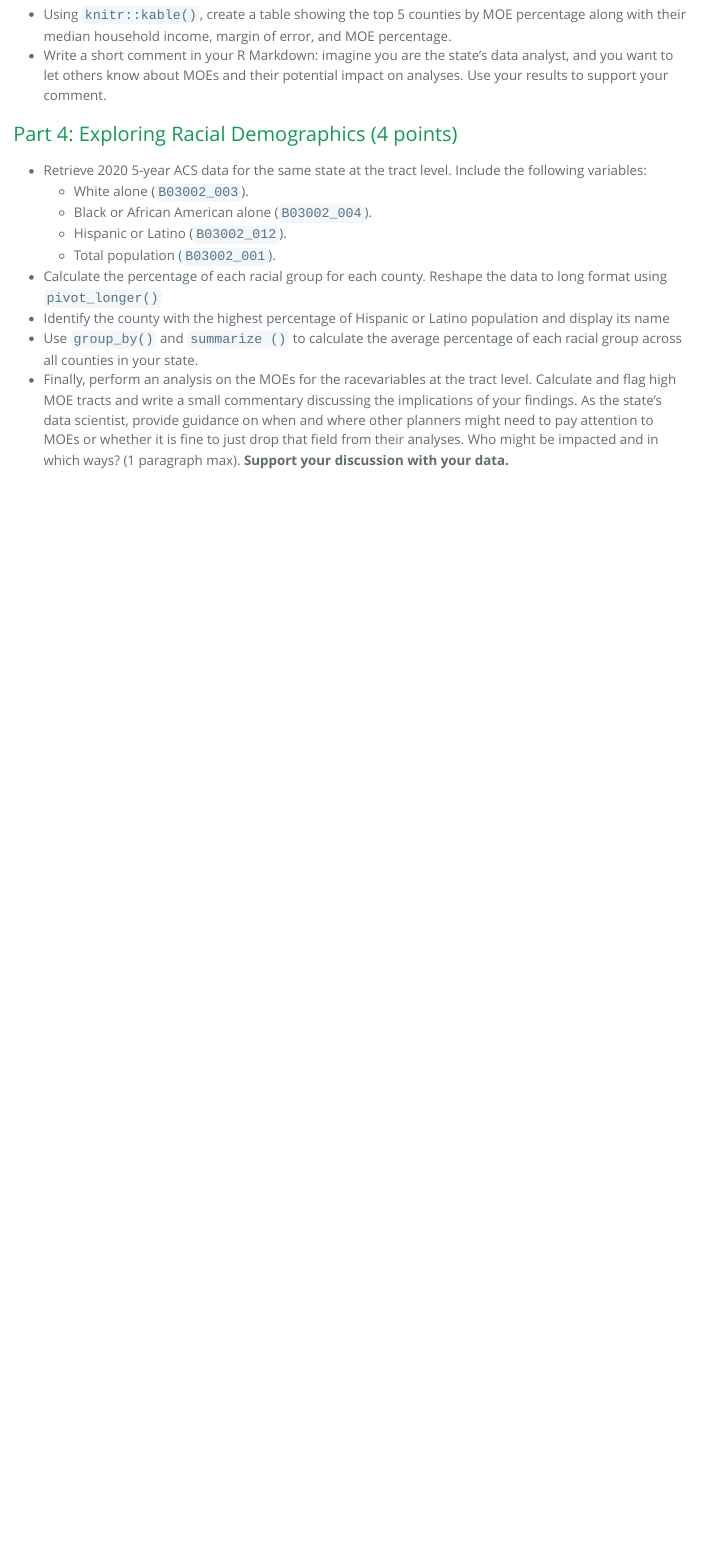
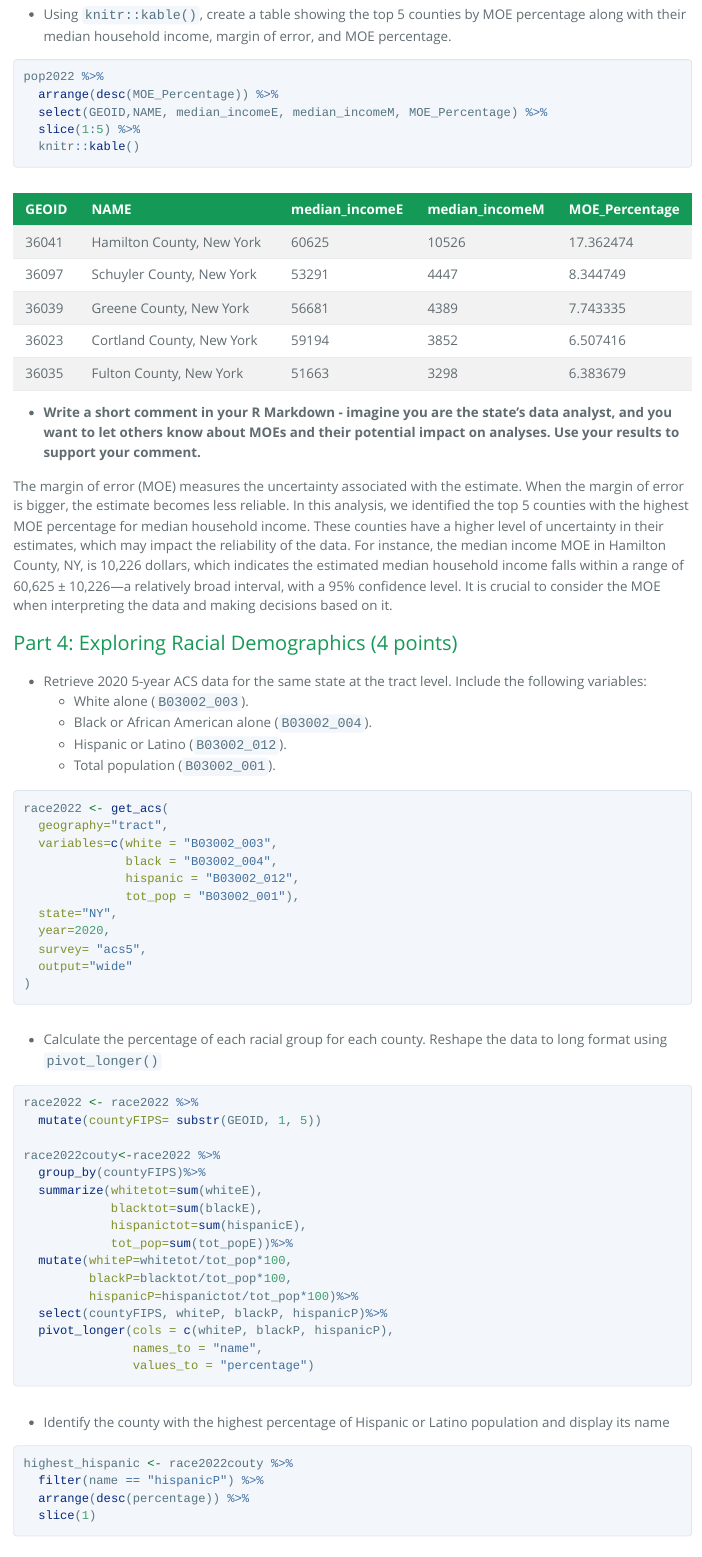
Before and after one commit to MUSA-Zhanchao/PPA_assignment, an R Markdown document (assignment1/Assignment1.Rmd): the page in a window 1100 px wide, from 1420 px down. The pictures show the output file assignment1/Assignment1.html that the author committed with the source, opened offline.

Commit message:
Q3 finished, Q4 1/2

````diff
--- a/assignment1/Assignment1.Rmd
+++ b/assignment1/Assignment1.Rmd
@@ -54,8 +54,18 @@ pop2022 <- pop2022 %>%
 ```
 
 - Using `knitr::kable()`, create a table showing the top 5 counties by MOE percentage along with their median household income, margin of error, and MOE percentage.
-- Write a short comment in your R Markdown: imagine you are the state's data analyst, and you want to let others know about MOEs and their potential impact on analyses. Use your results to support your comment.
 
+```{r}
+pop2022 %>%
+  arrange(desc(MOE_Percentage)) %>%
+  select(GEOID,NAME, median_incomeE, median_incomeM, MOE_Percentage) %>%
+  slice(1:5) %>%
+  knitr::kable()
+```
+
+- **Write a short comment in your R Markdown - imagine you are the state's data analyst, and you want to let others know about MOEs and their potential impact on analyses. Use your results to support your comment.**
+
+The margin of error (MOE) measures the uncertainty associated with the estimate. When the margin of error is bigger, the estimate becomes less reliable. In this analysis, we identified the top 5 counties with the highest MOE percentage for median household income. These counties have a higher level of uncertainty in their estimates, which may impact the reliability of the data. For instance, the median income MOE in Hamilton County, NY, is 10,226 dollars, which indicates the estimated median household income falls within a range of  60,625 ± 10,226—a relatively broad interval, with a 95% confidence level. It is crucial to consider the MOE when interpreting the data and making decisions based on it.
 
 
 ## Part 4: Exploring Racial Demographics (4 points)
@@ -65,7 +75,51 @@ pop2022 <- pop2022 %>%
   - Black or African American alone (`B03002_004`).
   - Hispanic or Latino (`B03002_012`).
   - Total population (`B03002_001`).
+
+```{r, message=FALSE, warning=FALSE}
+race2022 <- get_acs(
+  geography="tract",
+  variables=c(white = "B03002_003",
+              black = "B03002_004",
+              hispanic = "B03002_012",
+              tot_pop = "B03002_001"),
+  state="NY",
+  year=2020,
+  survey= "acs5",
+  output="wide"
+)
+
+```
+
 - Calculate the percentage of each racial group for each county. Reshape the data to long format using `pivot_longer()`
+```{r}
+race2022 <- race2022 %>%
+  mutate(countyFIPS= substr(GEOID, 1, 5))
+
+race2022couty<-race2022 %>%
+  group_by(countyFIPS)%>%
+  summarize(whitetot=sum(whiteE),
+            blacktot=sum(blackE),
+            hispanictot=sum(hispanicE),
+            tot_pop=sum(tot_popE))%>%
+  mutate(whiteP=whitetot/tot_pop*100,
+         blackP=blacktot/tot_pop*100,
+         hispanicP=hispanictot/tot_pop*100)%>%
+  select(countyFIPS, whiteP, blackP, hispanicP)%>%
+  pivot_longer(cols = c(whiteP, blackP, hispanicP),
+               names_to = "name",
+               values_to = "percentage")
+
+```
+
 - Identify the county with the highest percentage of Hispanic or Latino population and display its name
+```{r}
+highest_hispanic <- race2022couty %>%
+  filter(name == "hispanicP") %>%
+  arrange(desc(percentage)) %>%
+  slice(1)
+
+```
+
 - Use `group_by()` and `summarize ()` to calculate the average percentage of each racial group across all counties in your state.
 - Finally, perform an analysis on the MOEs for the race\ethnicity variables at the tract level. Calculate and flag high MOE tracts and write a small commentary discussing the implications of your findings. As the state's data scientist, provide guidance on when and where other planners might need to pay attention to MOEs or whether it is fine to just drop that field from their analyses. Who might be impacted and in which ways? (1 paragraph max). **Support your discussion with your data.**
````
Also changed, not shown: assignment1/Assignment1.html.
